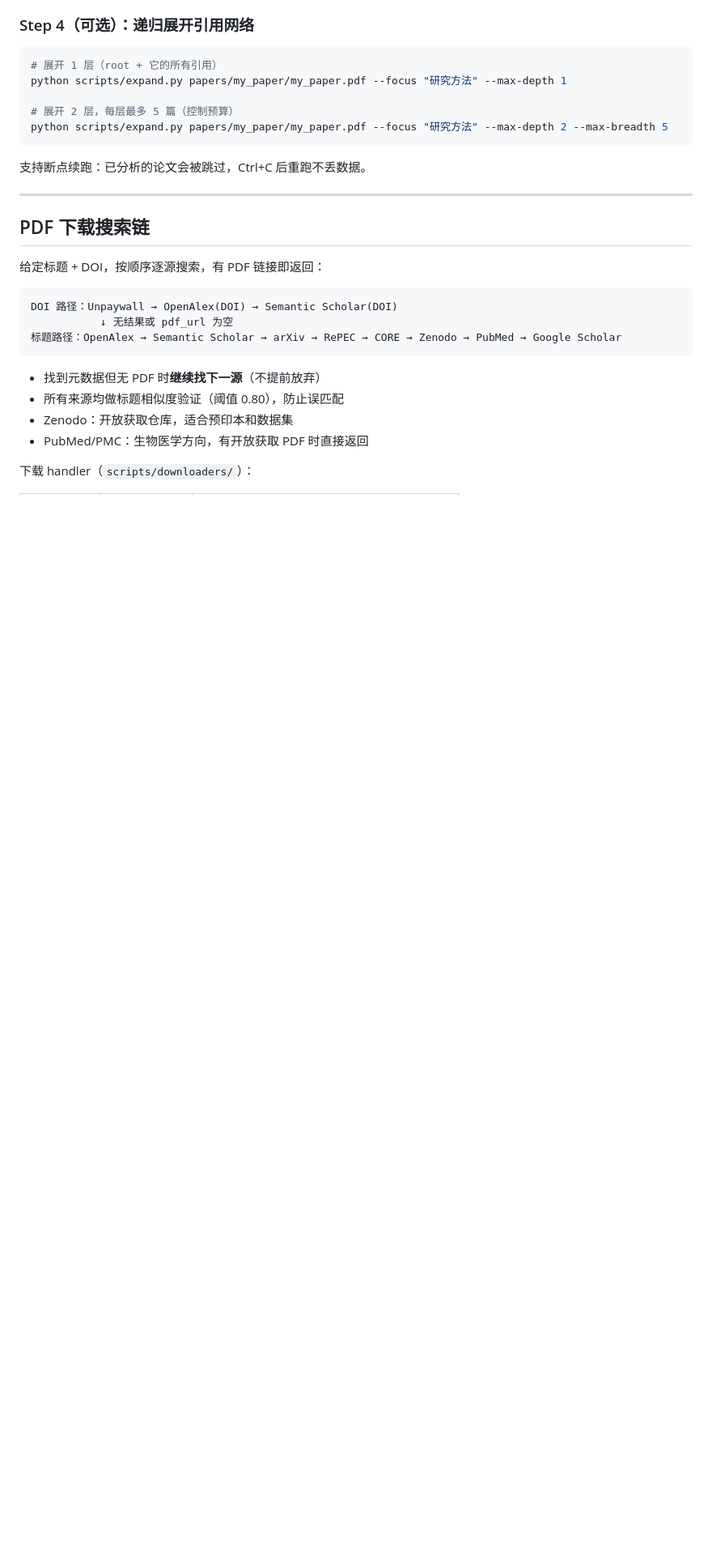
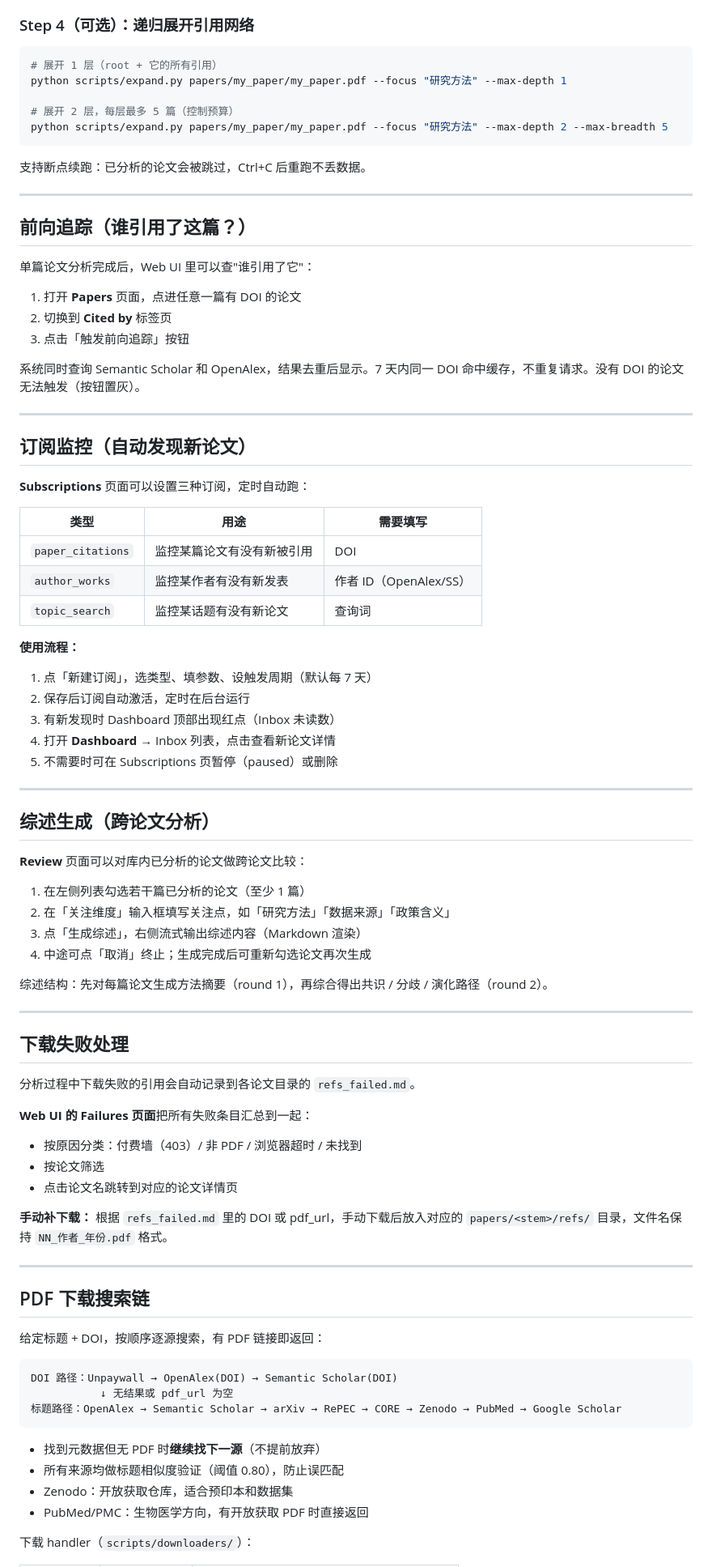
Before and after one commit to WWeellkkiinn/KnowledgeBase, a Markdown page: README.md, the part around the change. Shown at 81% size. Rendered like a GitHub page; blank space fills up the shorter version.

Commit message:
docs: 补全 Web UI 功能的使用流程说明
新增四个工作流章节：
- 前向追踪（Cited by 标签页操作步骤）
- 订阅监控（三种订阅类型 + 使用流程）
- 综述生成（Review 页面操作步骤）
- 下载失败处理（Failures 页面 + 手动补下载方法）

via [HAPI](https://hapi.run)
Co-Authored-By: HAPI <noreply@hapi.run>

````diff
--- a/README.md
+++ b/README.md
@@ -116,6 +116,63 @@ python scripts/expand.py papers/my_paper/my_paper.pdf --focus "研究方法" --m
 ```
 
 支持断点续跑：已分析的论文会被跳过，Ctrl+C 后重跑不丢数据。
+
+---
+
+## 前向追踪（谁引用了这篇？）
+
+单篇论文分析完成后，Web UI 里可以查"谁引用了它"：
+
+1. 打开 **Papers** 页面，点进任意一篇有 DOI 的论文
+2. 切换到 **Cited by** 标签页
+3. 点击「触发前向追踪」按钮
+
+系统同时查询 Semantic Scholar 和 OpenAlex，结果去重后显示。7 天内同一 DOI 命中缓存，不重复请求。没有 DOI 的论文无法触发（按钮置灰）。
+
+---
+
+## 订阅监控（自动发现新论文）
+
+**Subscriptions** 页面可以设置三种订阅，定时自动跑：
+
+| 类型 | 用途 | 需要填写 |
+|------|------|---------|
+| `paper_citations` | 监控某篇论文有没有新被引用 | DOI |
+| `author_works` | 监控某作者有没有新发表 | 作者 ID（OpenAlex/SS） |
+| `topic_search` | 监控某话题有没有新论文 | 查询词 |
+
+**使用流程：**
+1. 点「新建订阅」，选类型、填参数、设触发周期（默认每 7 天）
+2. 保存后订阅自动激活，定时在后台运行
+3. 有新发现时 Dashboard 顶部出现红点（Inbox 未读数）
+4. 打开 **Dashboard** → Inbox 列表，点击查看新论文详情
+5. 不需要时可在 Subscriptions 页暂停（paused）或删除
+
+---
+
+## 综述生成（跨论文分析）
+
+**Review** 页面可以对库内已分析的论文做跨论文比较：
+
+1. 在左侧列表勾选若干篇已分析的论文（至少 1 篇）
+2. 在「关注维度」输入框填写关注点，如「研究方法」「数据来源」「政策含义」
+3. 点「生成综述」，右侧流式输出综述内容（Markdown 渲染）
+4. 中途可点「取消」终止；生成完成后可重新勾选论文再次生成
+
+综述结构：先对每篇论文生成方法摘要（round 1），再综合得出共识 / 分歧 / 演化路径（round 2）。
+
+---
+
+## 下载失败处理
+
+分析过程中下载失败的引用会自动记录到各论文目录的 `refs_failed.md`。
+
+**Web UI 的 Failures 页面**把所有失败条目汇总到一起：
+- 按原因分类：付费墙（403）/ 非 PDF / 浏览器超时 / 未找到
+- 按论文筛选
+- 点击论文名跳转到对应的论文详情页
+
+**手动补下载：** 根据 `refs_failed.md` 里的 DOI 或 pdf_url，手动下载后放入对应的 `papers/<stem>/refs/` 目录，文件名保持 `NN_作者_年份.pdf` 格式。
 
 ---
 
````
